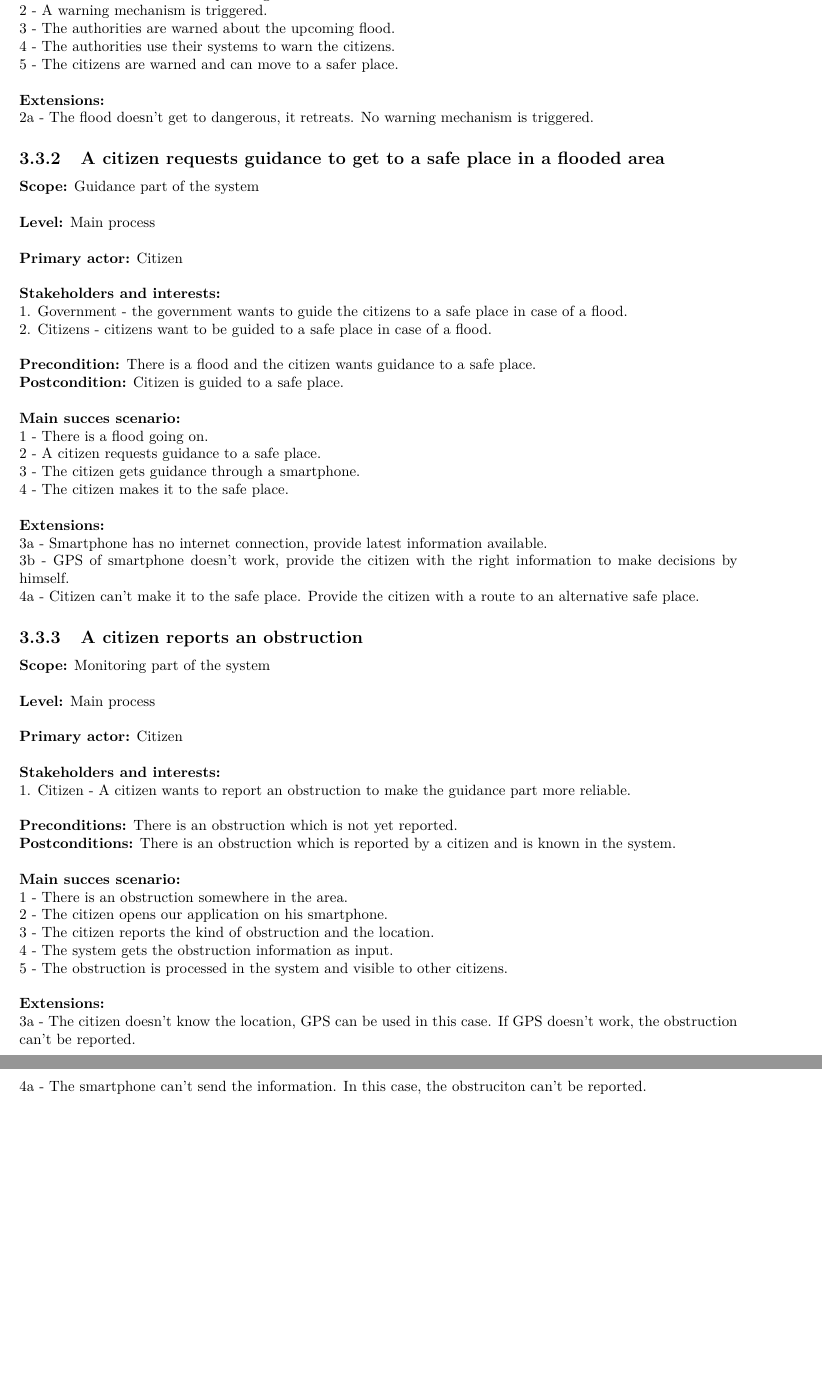
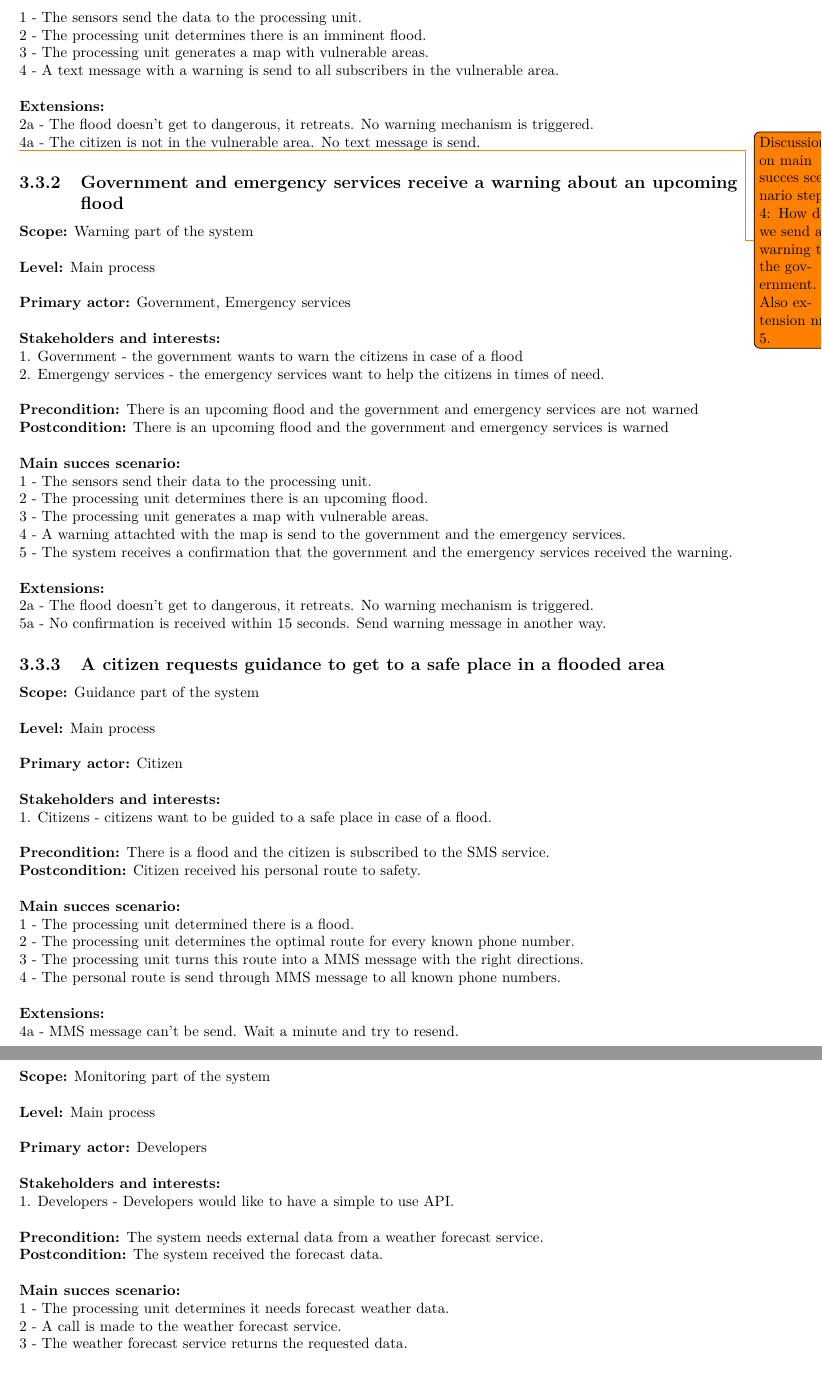
Before and after one commit to jeroenbrandsma/SA3, a LaTeX document (report.tex, which reads 3-requirements/storiesandusecases.tex): two parts of pages 15 and 16 of 25, joined at a grey line, cut at the place of the change, the shorter picture padded with empty space. Compiled offline with pdfLaTeX.

Commit message:
Updated use-cases

```diff
--- a/3-requirements/storiesandusecases.tex
+++ b/3-requirements/storiesandusecases.tex
@@ -8 +12,18 @@
+1 - The sensors send the data to the processing unit.\\
+2 - The processing unit determines there is an imminent flood.\\
+3 - The processing unit generates a map with vulnerable areas.\\
+4 - A text message with a warning is send to all subscribers in the vulnerable area.\\\\
+\textbf{Extensions:} \\
+2a - The flood doesn't get to dangerous, it retreats. No warning mechanism is triggered.\\
+4a - The citizen is not in the vulnerable area. No text message is send.
+
+\todo{Discussion on main succes scenario step 4: How do we send a warning to the government. Also extension nr 5.}
+\subsection{Government and emergency services receive a warning about an upcoming flood}
+\textbf{Scope:} Warning part of the system\\\\
+\textbf{Level:} Main process\\\\
+\textbf{Primary actor:} Government, Emergency services\\\\
+\textbf{Stakeholders and interests:}\\
 	1. Government - the government wants to warn the citizens in case of a flood \\
+	2. Emergengy services - the emergency services want to help the citizens in times of need.\\\\
+\textbf{Precondition:} There is an upcoming flood and the government and emergency services are not warned\\
+\textbf{Postcondition:} There is an upcoming flood and the government and emergency services is warned\\\\
@@ -12,46 +30,59 @@
 \textbf{Main succes scenario:} \\
-1 - There is the threat of an upcoming flood.\\
-2 - A warning mechanism is triggered.\\
-3 - The authorities are warned about the upcoming flood.\\
-4 - The authorities use their systems to warn the citizens.\\
-5 - The citizens are warned and can move to a safer place.\\\\
+1 - The sensors send their data to the processing unit.\\
+2 - The processing unit determines there is an upcoming flood.\\
+3 - The processing unit generates a map with vulnerable areas.\\
+4 - A warning attachted with the map is send to the government and the emergency services.\\
+5 - The system receives a confirmation that the government and the emergency services received the warning.\\\\
 \textbf{Extensions:} \\
-2a - The flood doesn't get to dangerous, it retreats. No warning mechanism is triggered.
+2a - The flood doesn't get to dangerous, it retreats. No warning mechanism is triggered.\\
+5a - No confirmation is received within 15 seconds. Send warning message in another way.
 
 \subsection{A citizen requests guidance to get to a safe place in a flooded area}
 \textbf{Scope:} Guidance part of the system\\\\
 \textbf{Level:} Main process\\\\
 \textbf{Primary actor:} Citizen\\\\
 \textbf{Stakeholders and interests:}\\
-	1. Government - the government wants to guide the citizens to a safe place in case of a flood. \\
-	2. Citizens - citizens want to be guided to a safe place in case of a flood. \\\\
-\textbf{Precondition:} There is a flood and the citizen wants guidance to a safe place. \\
-\textbf{Postcondition:} Citizen is guided to a safe place. \\\\
+	1. Citizens - citizens want to be guided to a safe place in case of a flood. \\\\
+\textbf{Precondition:} There is a flood and the citizen is subscribed to the SMS service. \\
+\textbf{Postcondition:} Citizen received his personal route to safety. \\\\
 \textbf{Main succes scenario:} \\
-1 - There is a flood going on.\\
-2 - A citizen requests guidance to a safe place.\\
-3 - The citizen gets guidance through a smartphone.\\
-4 - The citizen makes it to the safe place.\\\\
+1 - The processing unit determined there is a flood.\\
+2 - The processing unit determines the optimal route for every known phone number.\\
+3 - The processing unit turns this route into a MMS message with the right directions.\\
+4 - The personal route is send through MMS message to all known phone numbers.\\\\
 \textbf{Extensions:} \\
-3a - Smartphone has no internet connection, provide latest information available.\\
-3b - GPS of smartphone doesn't work, provide the citizen with the right information to make decisions by himself.\\
-4a - Citizen can't make it to the safe place. Provide the citizen with a route to an alternative safe place.
+4a - MMS message can't be send. Wait a minute and try to resend.\\
+
+\subsection{The system receives data from the weather forecast service}
+\textbf{Scope:} Monitoring part of the system\\\\
+\textbf{Level:} Main process\\\\
+\textbf{Primary actor:} Developers\\\\
+\textbf{Stakeholders and interests:}\\
+	1. Developers - Developers would like to have a simple to use API.\\\\
+\textbf{Precondition:} The system needs external data from a weather forecast service.\\
+\textbf{Postcondition:} The system received the forecast data.\\\\
+\textbf{Main succes scenario:} \\
+1 - The processing unit determines it needs forecast weather data.\\
+2 - A call is made to the weather forecast service.\\
+3 - The weather forecast service returns the requested data.\\\\
+\textbf{Extensions:} \\
+3a - The data can't be returned. Repeat this process with another weather forecast service. If non is available, proceed monitoring without weather forecast data.\\
 
 %If we decide to use user input
-\subsection{A citizen reports an obstruction}
-\textbf{Scope:} Monitoring part of the system\\\\
-\textbf{Level:} Main process\\\\
-\textbf{Primary actor:} Citizen\\\\
-\textbf{Stakeholders and interests:}\\
-	1. Citizen - A citizen wants to report an obstruction to make the guidance part more reliable. \\\\
-\textbf{Preconditions:} There is an obstruction which is not yet reported. \\
-\textbf{Postconditions:} There is an obstruction which is reported by a citizen and is known in the system. \\\\
-\textbf{Main succes scenario:} \\
-1 - There is an obstruction somewhere in the area. \\
-2 - The citizen opens our application on his smartphone. \\
-3 - The citizen reports the kind of obstruction and the location. \\
-4 - The system gets the obstruction information as input. \\
-5 - The obstruction is processed in the system and visible to other citizens. \\\\
-\textbf{Extensions:} \\
-3a - The citizen doesn't know the location, GPS can be used in this case. If GPS doesn't work, the obstruction can't be reported. \\
-4a - The smartphone can't send the information. In this case, the obstruciton can't be reported.
+% \subsection{A citizen reports an obstruction}
+% \textbf{Scope:} Monitoring part of the system\\\\
+% \textbf{Level:} Main process\\\\
+% \textbf{Primary actor:} Citizen\\\\
+% \textbf{Stakeholders and interests:}\\
+% 	1. Citizen - A citizen wants to report an obstruction to make the guidance part more reliable. \\\\
+% \textbf{Preconditions:} There is an obstruction which is not yet reported. \\
+% \textbf{Postconditions:} There is an obstruction which is reported by a citizen and is known in the system. \\\\
+% \textbf{Main succes scenario:} \\
+% 1 - There is an obstruction somewhere in the area. \\
+% 2 - The citizen opens our application on his smartphone. \\
+% 3 - The citizen reports the kind of obstruction and the location. \\
+% 4 - The system gets the obstruction information as input. \\
+% 5 - The obstruction is processed in the system and visible to other citizens. \\\\
+% \textbf{Extensions:} \\
+% 3a - The citizen doesn't know the location, GPS can be used in this case. If GPS doesn't work, the obstruction can't be reported. \\
+% 4a - The smartphone can't send the information. In this case, the obstruciton can't be reported.
```
Also changed, not shown: 3-requirements/storiesandusecases.tex (7 more changed lines).
